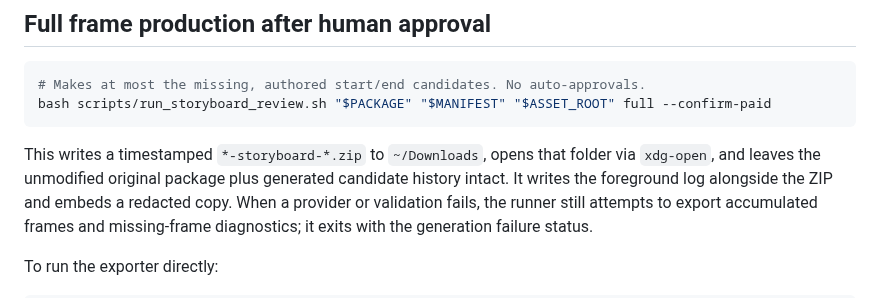
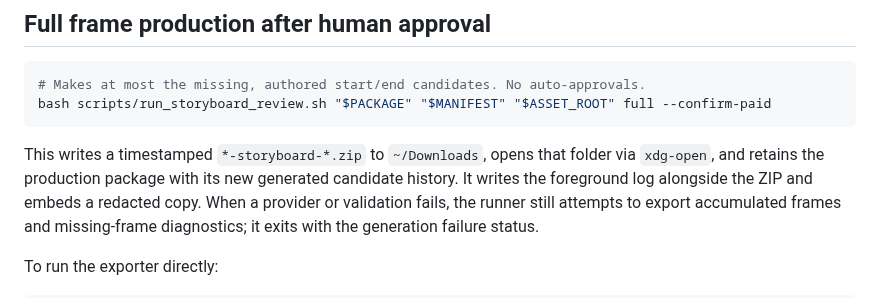
Before and after one commit to AgenticForge-Labs/forge-studios, a Markdown page: docs/STORYBOARD_REVIEW_EXPORT.md, the part around the change. GitHub-like rendering.

Commit message:
Clarify that media generation checkpoints live package while offline export does not

````diff
--- a/docs/STORYBOARD_REVIEW_EXPORT.md
+++ b/docs/STORYBOARD_REVIEW_EXPORT.md
@@ -85,8 +85,8 @@ bash scripts/run_storyboard_review.sh "$PACKAGE" "$MANIFEST" "$ASSET_ROOT" full
 ```
 
 This writes a timestamped `*-storyboard-*.zip` to `~/Downloads`, opens that
-folder via `xdg-open`, and leaves the unmodified original package plus
-generated candidate history intact. It writes the foreground log alongside
+folder via `xdg-open`, and retains the production package with its new
+generated candidate history. It writes the foreground log alongside
 the ZIP and embeds a redacted copy. When a provider or validation fails, the
 runner still attempts to export accumulated frames and missing-frame
 diagnostics; it exits with the generation failure status.
````
